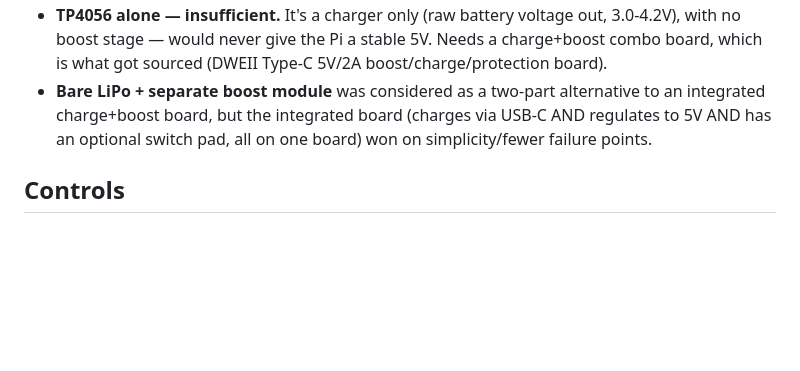
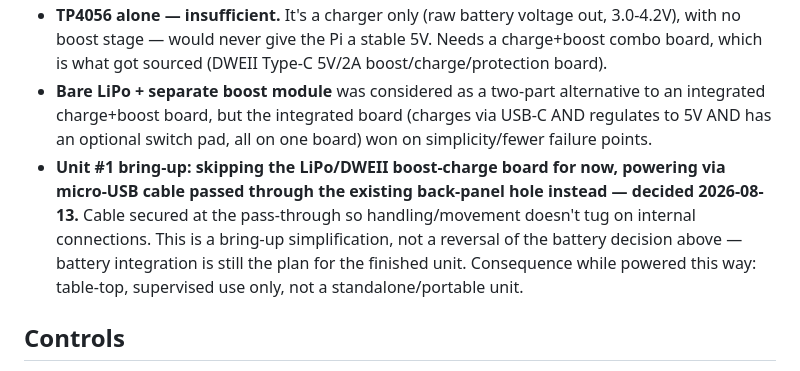
Before and after one commit to irish-bug/ChromaCade, a Markdown page: docs/decision-log.md, the part around the change. Rendered like a GitHub page; blank space fills up the shorter version.

Commit message:
Log unit #1's temporary micro-USB power for bring-up
Skipping the LiPo/boost board for now -- cable through the back panel
hole, secured against strain, supervised tabletop use only. Not a
reversal of the battery decision, just a bring-up simplification.

```diff
--- a/docs/decision-log.md
+++ b/docs/decision-log.md
@@ -12,6 +12,7 @@ A record of paths considered and rejected, and why — so nobody (human or AI) r
 - **4x AAA batteries — rejected outright.** Raw AAA voltage (6.4V fresh alkaline, or 4.8V and dropping for NiMH) doesn't reliably hit the Pi's required regulated 5V in either chemistry — alkaline runs too high, NiMH runs too low/brownout-prone. Don't suggest AAA-based power again.
 - **TP4056 alone — insufficient.** It's a charger only (raw battery voltage out, 3.0-4.2V), with no boost stage — would never give the Pi a stable 5V. Needs a charge+boost combo board, which is what got sourced (DWEII Type-C 5V/2A boost/charge/protection board).
 - **Bare LiPo + separate boost module** was considered as a two-part alternative to an integrated charge+boost board, but the integrated board (charges via USB-C AND regulates to 5V AND has an optional switch pad, all on one board) won on simplicity/fewer failure points.
+- **Unit #1 bring-up: skipping the LiPo/DWEII boost-charge board for now, powering via micro-USB cable passed through the existing back-panel hole instead — decided 2026-08-13.** Cable secured at the pass-through so handling/movement doesn't tug on internal connections. This is a bring-up simplification, not a reversal of the battery decision above — battery integration is still the plan for the finished unit. Consequence while powered this way: table-top, supervised use only, not a standalone/portable unit.
 
 ## Controls
 - **Trackball (Centipede-style) for pitch bend — rejected.** Two independent reasons: (1) cost, too expensive for a single part relative to the rest of the BOM; (2) behaviorally wrong anyway — a trackball reports *relative* motion with no spring-return-to-center, while pitch bend wants *absolute* position that snaps back to zero on release. The KY-023 joystick module does this natively and is far cheaper. Don't re-suggest a trackball for pitch bend specifically (it could still be fun as a totally different, unrelated control on a future/premium unit, but not for this job).
```
